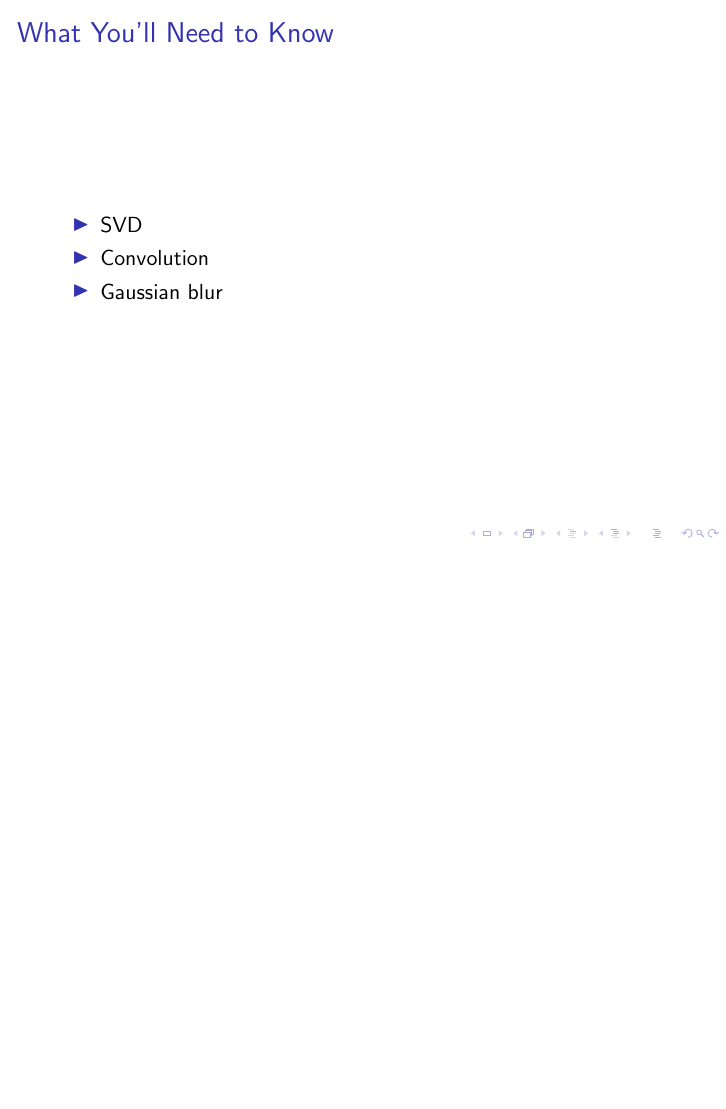
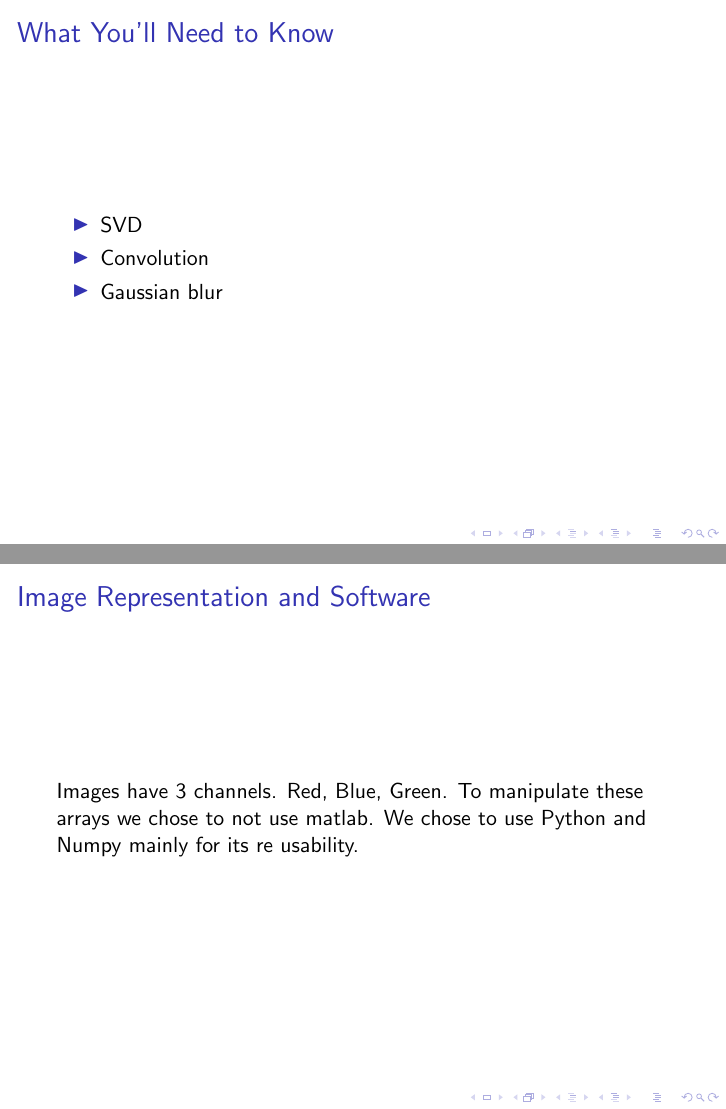
Before and after one commit to lukemetz/Singularity-Vortex, LaTeX slides (presentation.tex): page 3 of 10 before the commit and pages 3 and 4 of 11 after it, the two joined at a grey line, the shorter picture padded with empty space. Compiled offline with pdfLaTeX.

Commit message:
added 1 line....

```diff
--- a/presentation.tex
+++ b/presentation.tex
@@ -41,9 +29,15 @@ Using computational software to manipulate an image using signal processing tech
 \end{itemize}
 \end{frame}
 
+\begin{frame}{Image Representation and Software}
+Images have 3 channels. Red, Blue, Green. To manipulate these arrays we chose to not use matlab. We chose to use Python and Numpy mainly for its re usability.
+\end{frame}
+
+
 \begin{frame}{Flipping}
 
 \end{frame}
+
 
 \begin{frame}{Transformations}
 
```
Also changed, not shown: presentation.tex (14 more changed lines).
